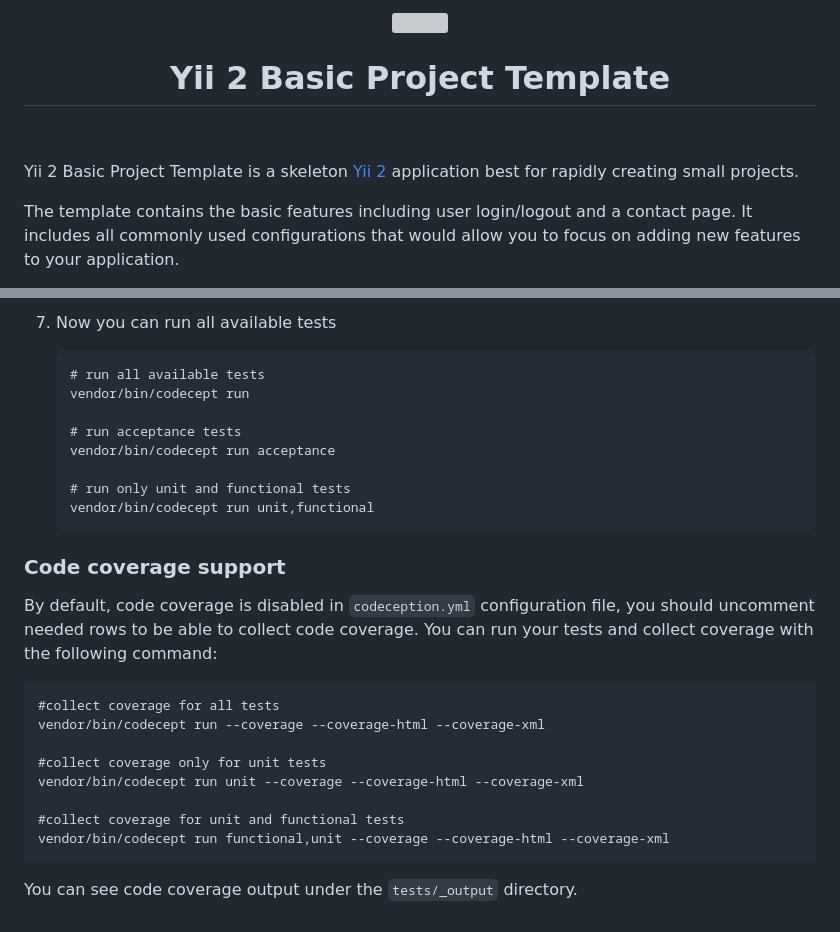
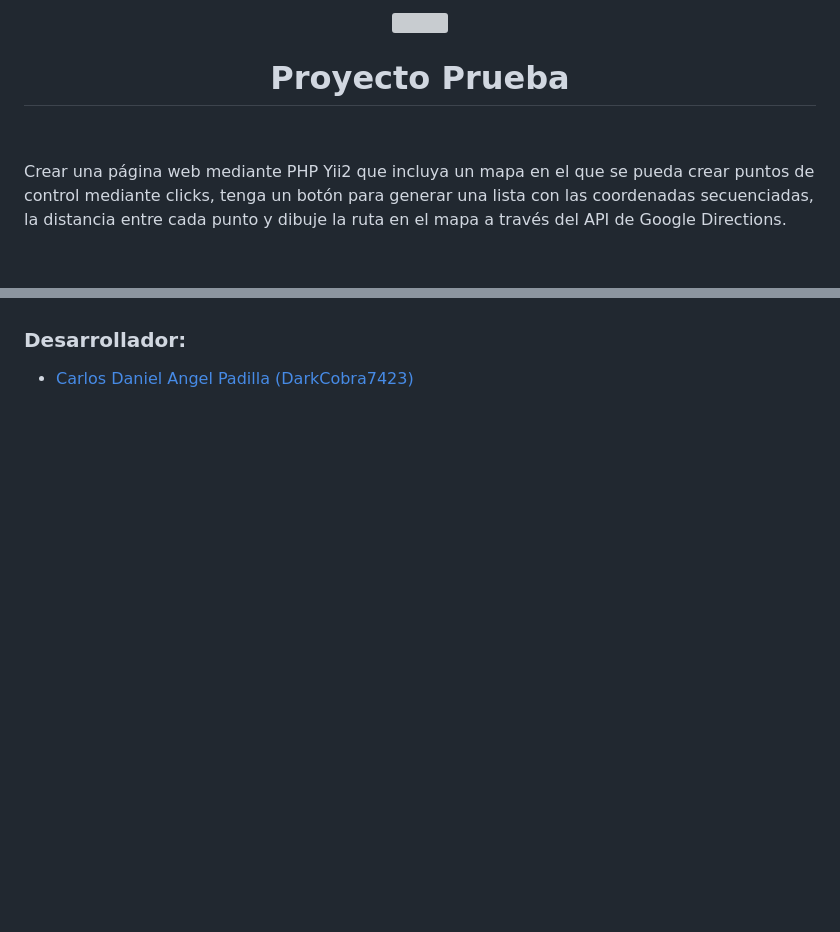
Before and after one commit to DarkCobra7423/PuntosControlGoogleAPI, a Markdown page: README.md, 2 parts joined by grey strips. Drawn GitHub-style; blank space fills up the shorter version; grey boxes are pictures that could not be loaded.

Commit message:
Proyecto prueba 09:52 02-10-2023

````diff
--- a/README.md
+++ b/README.md
@@ -4,12 +4,8 @@
     </a>
-    <h1 align="center">Yii 2 Basic Project Template</h1>
+    <h1 align="center">Proyecto Prueba</h1>
     <br>
 </p>
 
-Yii 2 Basic Project Template is a skeleton [Yii 2](https://www.yiiframework.com/) application best for
-rapidly creating small projects.
+Crear una página web mediante PHP Yii2 que incluya un mapa en el que se pueda crear puntos de control mediante clicks, tenga un botón para generar una lista con las coordenadas secuenciadas, la distancia entre cada punto y dibuje la ruta en el mapa a través del API de Google Directions.
 
-The template contains the basic features including user login/logout and a contact page.
-It includes all commonly used configurations that would allow you to focus on adding new
-features to your application.
 
@@ -204,30 +108,2 @@ To execute acceptance tests do the following:
-7. Now you can run all available tests
-
-   ```
-   # run all available tests
-   vendor/bin/codecept run
-
-   # run acceptance tests
-   vendor/bin/codecept run acceptance
-
-   # run only unit and functional tests
-   vendor/bin/codecept run unit,functional
-   ```
-
-### Code coverage support
-
-By default, code coverage is disabled in `codeception.yml` configuration file, you should uncomment needed rows to be able
-to collect code coverage. You can run your tests and collect coverage with the following command:
-
-```
-#collect coverage for all tests
-vendor/bin/codecept run --coverage --coverage-html --coverage-xml
-
-#collect coverage only for unit tests
-vendor/bin/codecept run unit --coverage --coverage-html --coverage-xml
-
-#collect coverage for unit and functional tests
-vendor/bin/codecept run functional,unit --coverage --coverage-html --coverage-xml
-```
-
-You can see code coverage output under the `tests/_output` directory.
+### Desarrollador:
+- [Carlos Daniel Angel Padilla (DarkCobra7423)](https://github.com/DarkCobra7423)
````
Also changed, not shown: other parts of README.md (+56 -148 lines).
